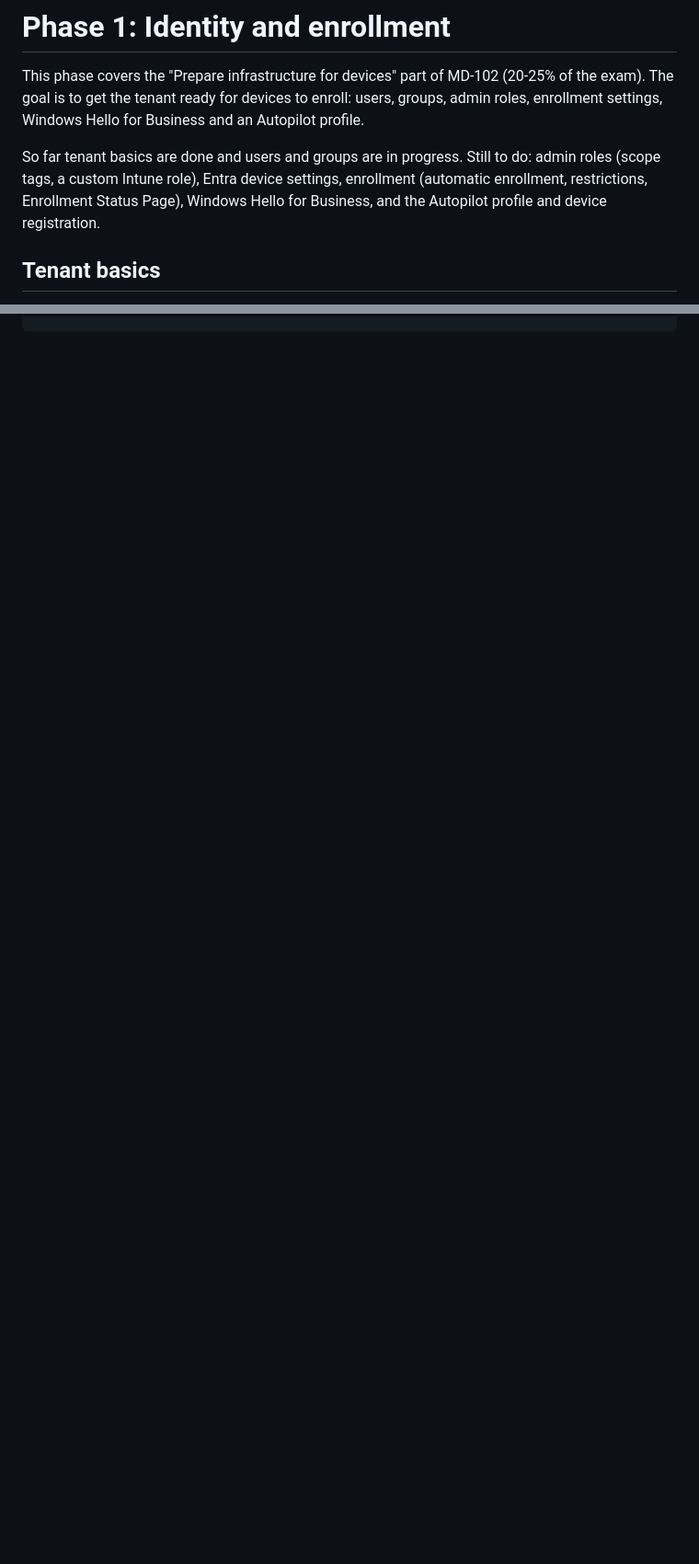
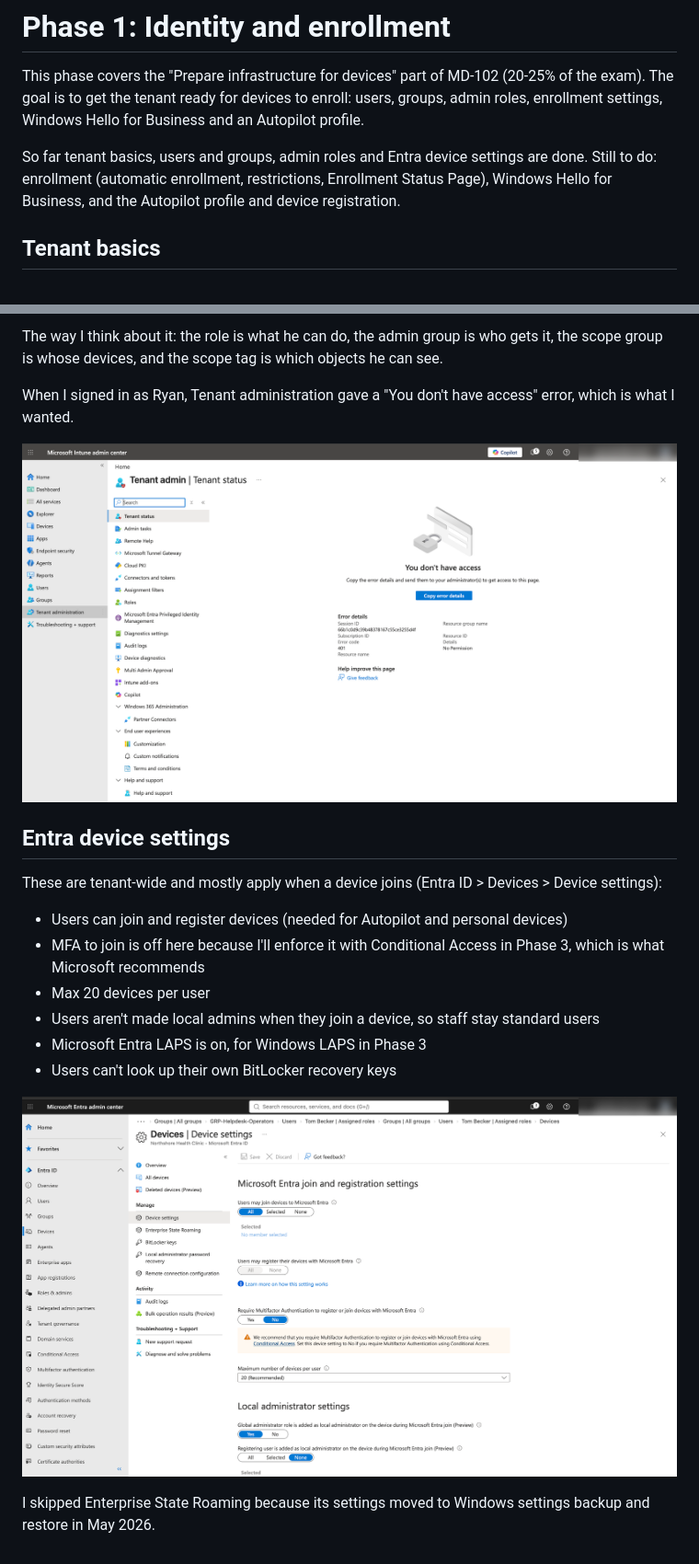
Before and after one commit to karan-sohi/md102-intune-lab, a Markdown page: phase-1-identity/README.md, 2 parts joined by grey strips. Shown at 92% size. Rendered like a GitHub page; pictures changed too: phase-1-identity/screenshots/p1-C-ryan-no-access.png (added), phase-1-identity/screenshots/p1-D-device-settings-1.png (added); blank space fills up the shorter version.

Commit message:
Phase 1: document group licensing, admin roles and Entra device settings

```diff
--- a/phase-1-identity/README.md
+++ b/phase-1-identity/README.md
@@ -2,7 +2,7 @@
 
 This phase covers the "Prepare infrastructure for devices" part of MD-102 (20-25% of the exam). The goal is to get the tenant ready for devices to enroll: users, groups, admin roles, enrollment settings, Windows Hello for Business and an Autopilot profile.
 
-So far tenant basics are done and users and groups are in progress. Still to do: admin roles (scope tags, a custom Intune role), Entra device settings, enrollment (automatic enrollment, restrictions, Enrollment Status Page), Windows Hello for Business, and the Autopilot profile and device registration.
+So far tenant basics, users and groups, admin roles and Entra device settings are done. Still to do: enrollment (automatic enrollment, restrictions, Enrollment Status Page), Windows Hello for Business, and the Autopilot profile and device registration.
 
 ## Tenant basics
 
@@ -37,0 +59,20 @@ Install-PSResource Microsoft.Graph.Authentication, Microsoft.Graph.Users -Scope
+The way I think about it: the role is what he can do, the admin group is who gets it, the scope group is whose devices, and the scope tag is which objects he can see.
+
+When I signed in as Ryan, Tenant administration gave a "You don't have access" error, which is what I wanted.
+
+![Help desk account blocked from tenant administration](screenshots/p1-C-ryan-no-access.png)
+
+## Entra device settings
+
+These are tenant-wide and mostly apply when a device joins (Entra ID > Devices > Device settings):
+
+- Users can join and register devices (needed for Autopilot and personal devices)
+- MFA to join is off here because I'll enforce it with Conditional Access in Phase 3, which is what Microsoft recommends
+- Max 20 devices per user
+- Users aren't made local admins when they join a device, so staff stay standard users
+- Microsoft Entra LAPS is on, for Windows LAPS in Phase 3
+- Users can't look up their own BitLocker recovery keys
+
+![Device settings](screenshots/p1-D-device-settings-1.png)
+
+I skipped Enterprise State Roaming because its settings moved to Windows settings backup and restore in May 2026.
```
Also changed, not shown: other parts of phase-1-identity/README.md (+22 -1 lines), phase-1-identity/screenshots/p1-B-group-licensing.png (added), phase-1-identity/screenshots/p1-B-users-departments.png (added), phase-1-identity/screenshots/p1-C-helpdesk-operator-permissions.png (added), phase-1-identity/screenshots/p1-C-tom-eligible-pim.png (added).
